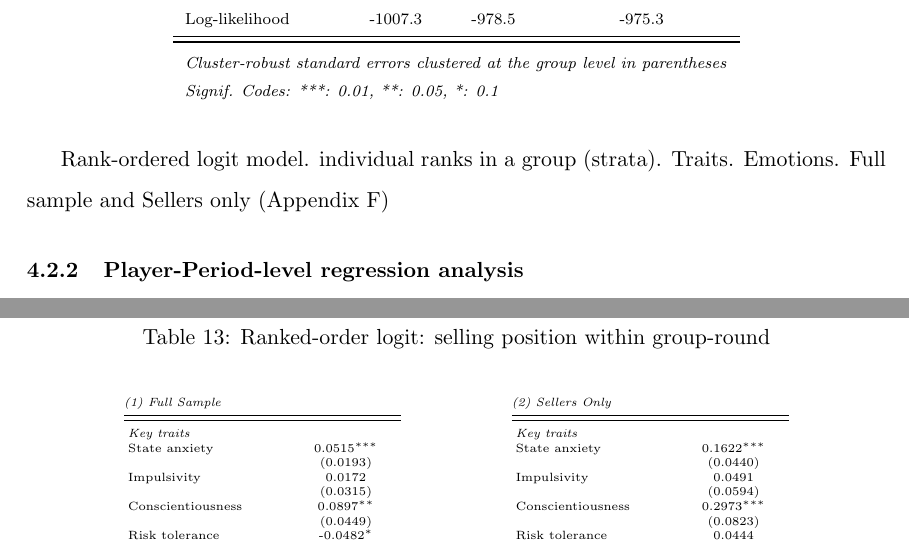
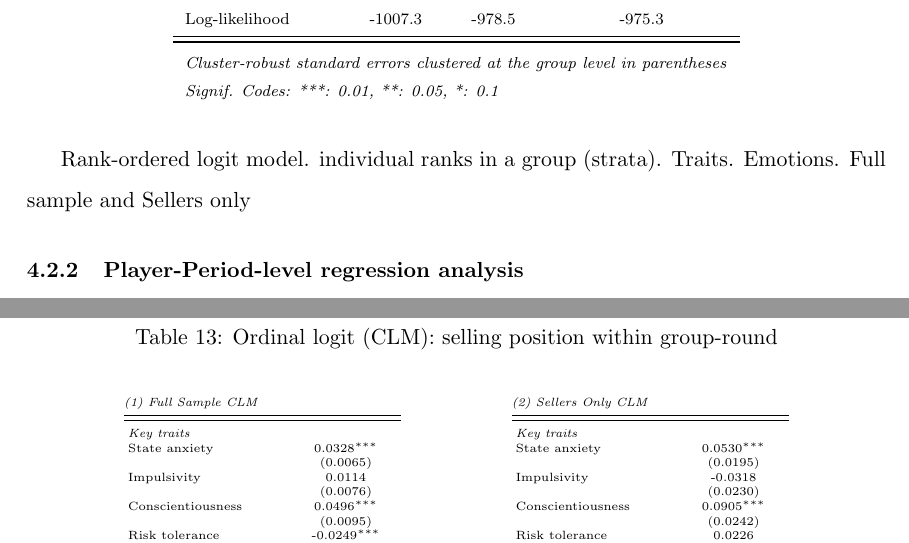
Before and after one commit to calebeynon/MarketRuns, a LaTeX document (analysis/paper/main.tex): two parts of pages 11 and 36 of 46, joined at a grey line, cut so that both start at the same text. Compiled offline with pdfLaTeX.

Commit message:
Re-apply ranked-order logit / CLM table swap (#60)
- Move ranked-order logit table into main results section
- Move CLM table to Appendix F as robustness check
- Remove stale "(Appendix F)" reference from draft text
- Swap was accidentally reverted when Overleaf edits were pulled in 4d431df

Co-Authored-By: Claude Opus 4.6 <noreply@anthropic.com>

```diff
--- a/analysis/paper/main.tex
+++ b/analysis/paper/main.tex
@@ -312,7 +312,7 @@ Table~\ref{tab:summary_demographics_traits} summarizes the subject pool. We recr
 \end{table}
 
 
-Rank‐ordered logit model. individual ranks in a group (strata).  Traits. Emotions. Full sample and Sellers only (Appendix F)
+Rank‐ordered logit model. individual ranks in a group (strata).  Traits. Emotions. Full sample and Sellers only
 
 
 \subsubsection{Player-Period-level regression analysis}
@@ -462,9 +462,9 @@ Herding.
 
 \begin{table}[H]
   \centering
-  \caption{Ranked-order logit: selling position within group-round}
-  \label{tab:ro_logit_selling_position}
-  \input{ro_logit_selling_position}
+  \caption{Ordinal logit (CLM): selling position within group-round}
+  \label{tab:ordinal_logit_selling_position}
+  \input{ordinal_logit_selling_position}
 \end{table}
 
 \newpage
```
Also changed, not shown: analysis/paper/main.tex (10 more changed lines).
